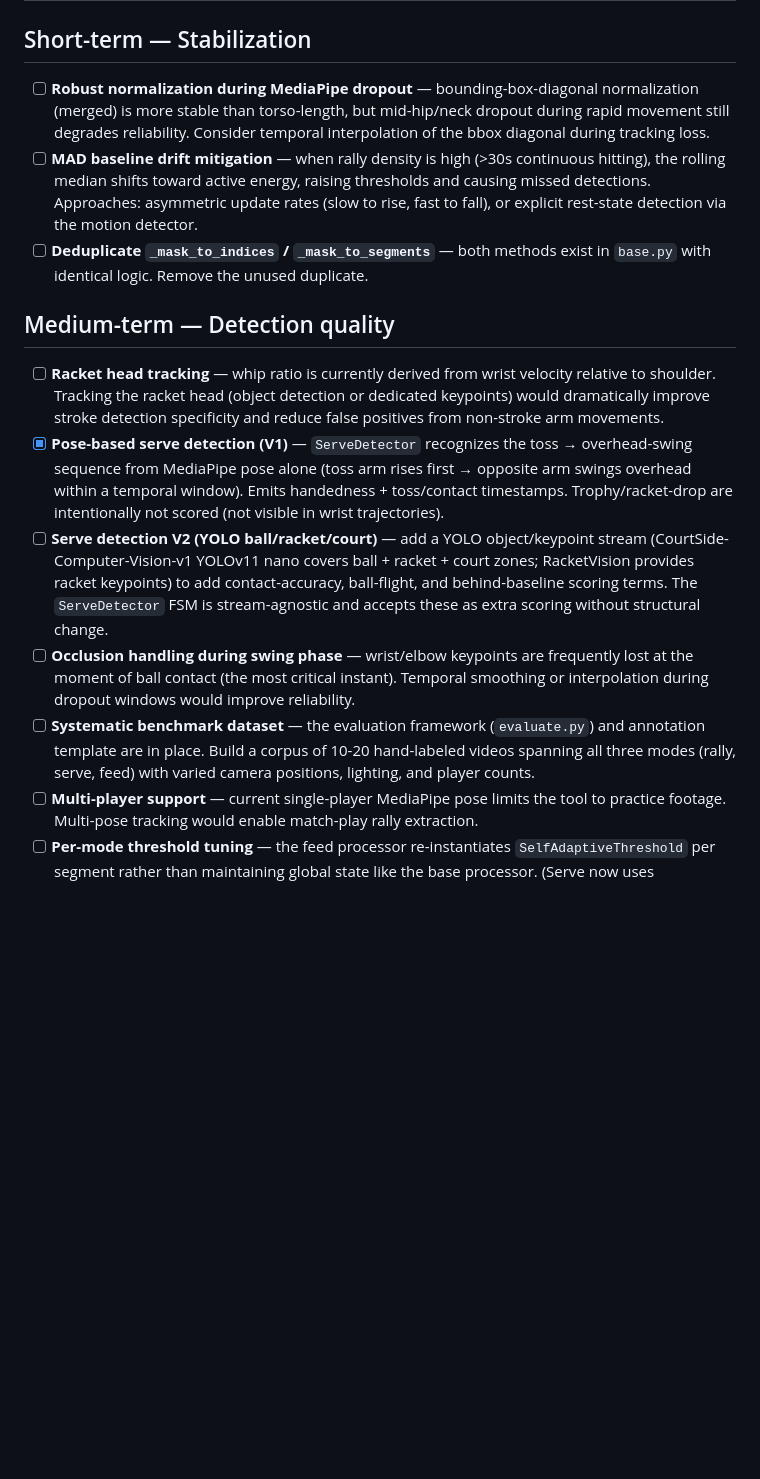
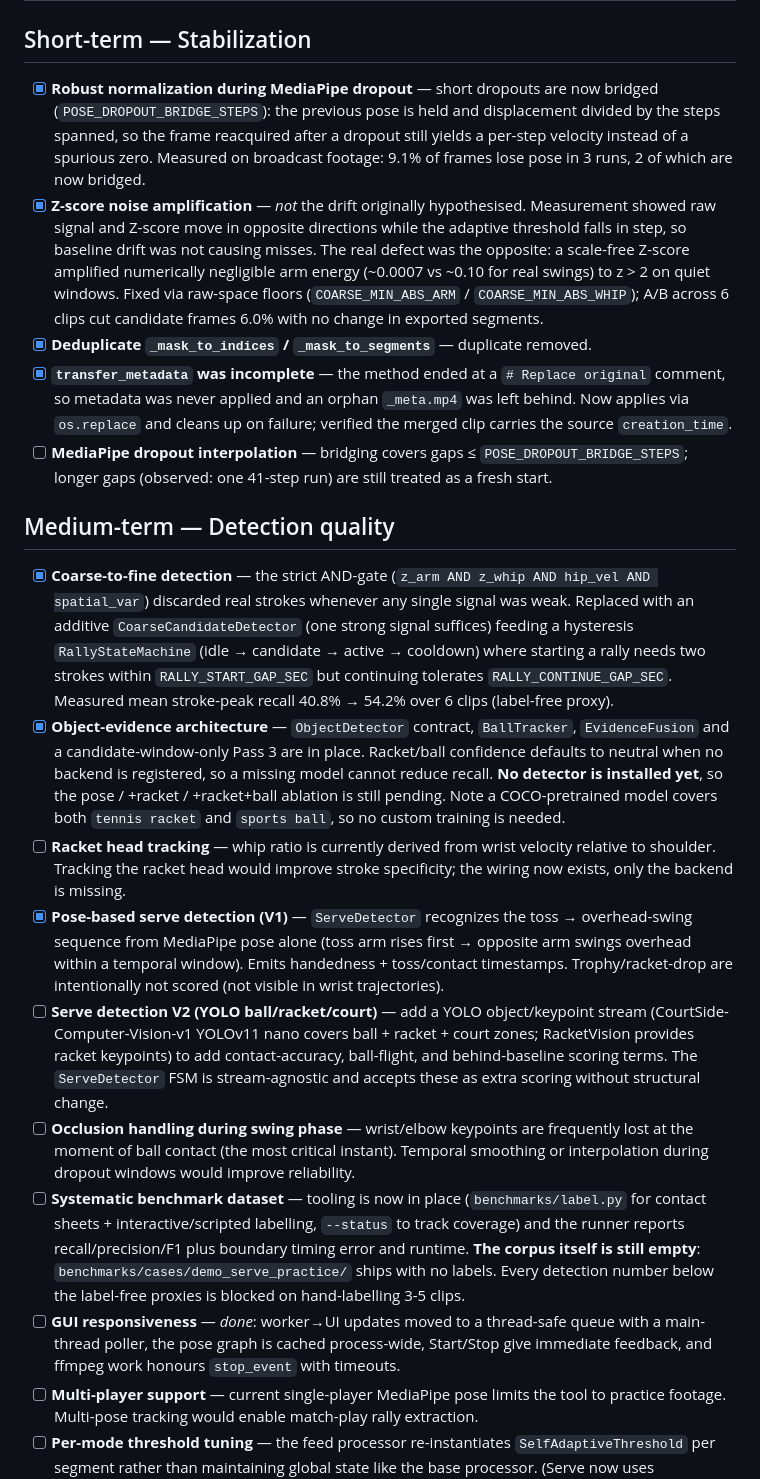
Before and after one commit to bin-ar-y/ReallyRally, a Markdown page: ROADMAP.md, the part around the change. GitHub-like rendering; blank space fills up the shorter version.

Commit message:
docs: update roadmap for completed detection, GUI and tooling work
Records what was actually measured rather than what was assumed: the FN-2
'MAD baseline drift' hypothesis was not supported by the data (see the
Z-score amplification entry), and the object-verification ablation is still
blocked on both a detector backend and labelled ground truth.

```diff
--- a/ROADMAP.md
+++ b/ROADMAP.md
@@ -2,17 +2,22 @@
 
 ## Short-term — Stabilization
 
-- [ ] **Robust normalization during MediaPipe dropout** — bounding-box-diagonal normalization (merged) is more stable than torso-length, but mid-hip/neck dropout during rapid movement still degrades reliability. Consider temporal interpolation of the bbox diagonal during tracking loss.
-- [ ] **MAD baseline drift mitigation** — when rally density is high (>30s continuous hitting), the rolling median shifts toward active energy, raising thresholds and causing missed detections. Approaches: asymmetric update rates (slow to rise, fast to fall), or explicit rest-state detection via the motion detector.
-- [ ] **Deduplicate `_mask_to_indices` / `_mask_to_segments`** — both methods exist in `base.py` with identical logic. Remove the unused duplicate.
+- [x] **Robust normalization during MediaPipe dropout** — short dropouts are now bridged (`POSE_DROPOUT_BRIDGE_STEPS`): the previous pose is held and displacement divided by the steps spanned, so the frame reacquired after a dropout still yields a per-step velocity instead of a spurious zero. Measured on broadcast footage: 9.1% of frames lose pose in 3 runs, 2 of which are now bridged.
+- [x] **Z-score noise amplification** — *not* the drift originally hypothesised. Measurement showed raw signal and Z-score move in opposite directions while the adaptive threshold falls in step, so baseline drift was not causing misses. The real defect was the opposite: a scale-free Z-score amplified numerically negligible arm energy (~0.0007 vs ~0.10 for real swings) to z > 2 on quiet windows. Fixed via raw-space floors (`COARSE_MIN_ABS_ARM` / `COARSE_MIN_ABS_WHIP`); A/B across 6 clips cut candidate frames 6.0% with no change in exported segments.
+- [x] **Deduplicate `_mask_to_indices` / `_mask_to_segments`** — duplicate removed.
+- [x] **`transfer_metadata` was incomplete** — the method ended at a `# Replace original` comment, so metadata was never applied and an orphan `_meta.mp4` was left behind. Now applies via `os.replace` and cleans up on failure; verified the merged clip carries the source `creation_time`.
+- [ ] **MediaPipe dropout interpolation** — bridging covers gaps ≤ `POSE_DROPOUT_BRIDGE_STEPS`; longer gaps (observed: one 41-step run) are still treated as a fresh start.
 
 ## Medium-term — Detection quality
 
-- [ ] **Racket head tracking** — whip ratio is currently derived from wrist velocity relative to shoulder. Tracking the racket head (object detection or dedicated keypoints) would dramatically improve stroke detection specificity and reduce false positives from non-stroke arm movements.
+- [x] **Coarse-to-fine detection** — the strict AND-gate (`z_arm AND z_whip AND hip_vel AND spatial_var`) discarded real strokes whenever any single signal was weak. Replaced with an additive `CoarseCandidateDetector` (one strong signal suffices) feeding a hysteresis `RallyStateMachine` (idle → candidate → active → cooldown) where starting a rally needs two strokes within `RALLY_START_GAP_SEC` but continuing tolerates `RALLY_CONTINUE_GAP_SEC`. Measured mean stroke-peak recall 40.8% → 54.2% over 6 clips (label-free proxy).
+- [x] **Object-evidence architecture** — `ObjectDetector` contract, `BallTracker`, `EvidenceFusion` and a candidate-window-only Pass 3 are in place. Racket/ball confidence defaults to neutral when no backend is registered, so a missing model cannot reduce recall. **No detector is installed yet**, so the pose / +racket / +racket+ball ablation is still pending. Note a COCO-pretrained model covers both `tennis racket` and `sports ball`, so no custom training is needed.
+- [ ] **Racket head tracking** — whip ratio is currently derived from wrist velocity relative to shoulder. Tracking the racket head would improve stroke specificity; the wiring now exists, only the backend is missing.
 - [x] **Pose-based serve detection (V1)** — `ServeDetector` recognizes the toss → overhead-swing sequence from MediaPipe pose alone (toss arm rises first → opposite arm swings overhead within a temporal window). Emits handedness + toss/contact timestamps. Trophy/racket-drop are intentionally not scored (not visible in wrist trajectories).
 - [ ] **Serve detection V2 (YOLO ball/racket/court)** — add a YOLO object/keypoint stream (CourtSide-Computer-Vision-v1 YOLOv11 nano covers ball + racket + court zones; RacketVision provides racket keypoints) to add contact-accuracy, ball-flight, and behind-baseline scoring terms. The `ServeDetector` FSM is stream-agnostic and accepts these as extra scoring without structural change.
 - [ ] **Occlusion handling during swing phase** — wrist/elbow keypoints are frequently lost at the moment of ball contact (the most critical instant). Temporal smoothing or interpolation during dropout windows would improve reliability.
-- [ ] **Systematic benchmark dataset** — the evaluation framework (`evaluate.py`) and annotation template are in place. Build a corpus of 10-20 hand-labeled videos spanning all three modes (rally, serve, feed) with varied camera positions, lighting, and player counts.
+- [ ] **Systematic benchmark dataset** — tooling is now in place (`benchmarks/label.py` for contact sheets + interactive/scripted labelling, `--status` to track coverage) and the runner reports recall/precision/F1 plus boundary timing error and runtime. **The corpus itself is still empty**: `benchmarks/cases/demo_serve_practice/` ships with no labels. Every detection number below the label-free proxies is blocked on hand-labelling 3-5 clips.
+- [ ] **GUI responsiveness** — *done*: worker→UI updates moved to a thread-safe queue with a main-thread poller, the pose graph is cached process-wide, Start/Stop give immediate feedback, and ffmpeg work honours `stop_event` with timeouts.
 - [ ] **Multi-player support** — current single-player MediaPipe pose limits the tool to practice footage. Multi-pose tracking would enable match-play rally extraction.
 - [ ] **Per-mode threshold tuning** — the feed processor re-instantiates `SelfAdaptiveThreshold` per segment rather than maintaining global state like the base processor. (Serve now uses `ServeDetector`, so it no longer shares this issue.)
 
```
